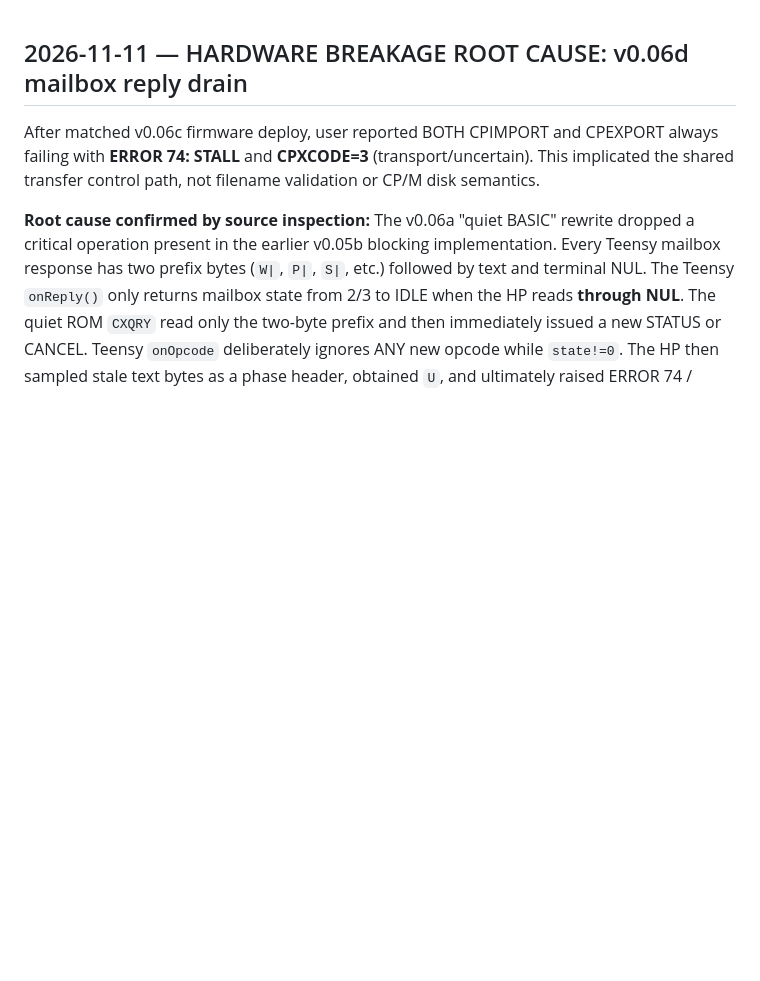
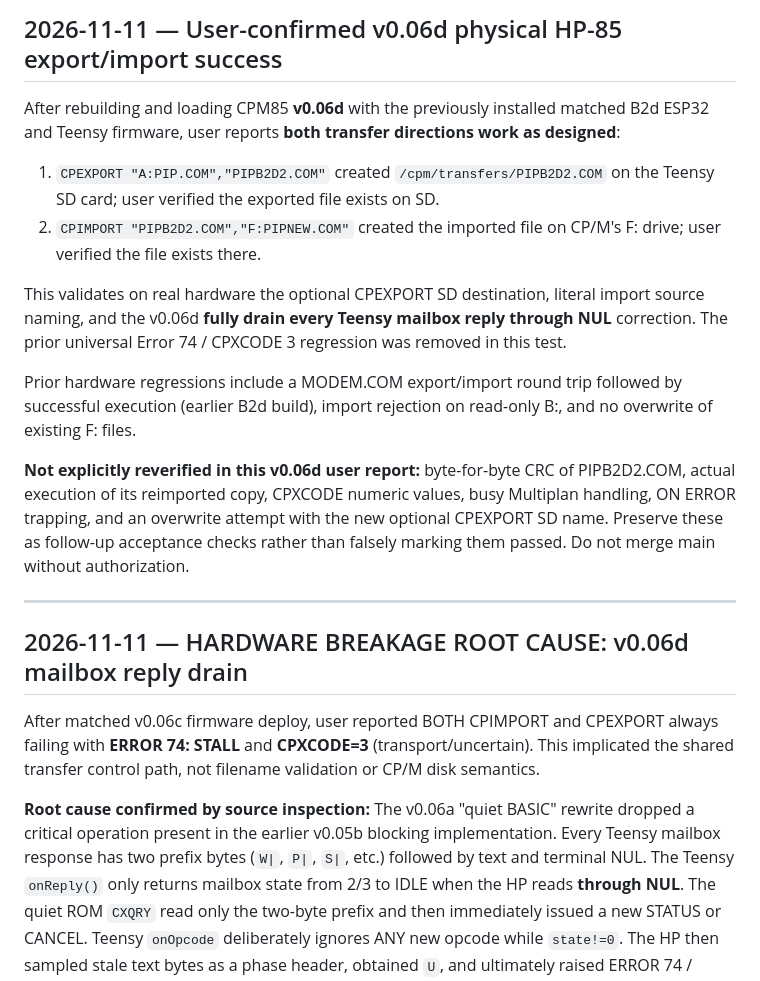
Before and after one commit to timob0/HP85-Option-Roms, a Markdown page: docs/B2D_HP85_TRANSFER_DESIGN.md, the part around the change. GitHub-like rendering; blank space fills up the shorter version.

Commit message:
Record physical v0.06d successful PIP.COM named SD export and F: import

```diff
--- a/docs/B2D_HP85_TRANSFER_DESIGN.md
+++ b/docs/B2D_HP85_TRANSFER_DESIGN.md
@@ -1,3 +1,33 @@
+## 2026-11-11 — User-confirmed v0.06d physical HP-85 export/import success
+
+After rebuilding and loading CPM85 **v0.06d** with the previously installed
+matched B2d ESP32 and Teensy firmware, user reports **both transfer directions
+work as designed**:
+
+1. `CPEXPORT "A:PIP.COM","PIPB2D2.COM"` created
+   `/cpm/transfers/PIPB2D2.COM` on the Teensy SD card; user verified the
+   exported file exists on SD.
+2. `CPIMPORT "PIPB2D2.COM","F:PIPNEW.COM"` created the imported file
+   on CP/M's F: drive; user verified the file exists there.
+
+This validates on real hardware the optional CPEXPORT SD destination,
+literal import source naming, and the v0.06d **fully drain every Teensy
+mailbox reply through NUL** correction. The prior universal Error 74 /
+CPXCODE 3 regression was removed in this test.
+
+Prior hardware regressions include a MODEM.COM export/import round trip
+followed by successful execution (earlier B2d build), import rejection on
+read-only B:, and no overwrite of existing F: files.
+
+**Not explicitly reverified in this v0.06d user report:** byte-for-byte CRC
+of PIPB2D2.COM, actual execution of its reimported copy, CPXCODE numeric
+values, busy Multiplan handling, ON ERROR trapping, and an overwrite attempt
+with the new optional CPEXPORT SD name. Preserve these as follow-up
+acceptance checks rather than falsely marking them passed. Do not merge
+main without authorization.
+
+---
+
 ## 2026-11-11 — HARDWARE BREAKAGE ROOT CAUSE: v0.06d mailbox reply drain
 
 After matched v0.06c firmware deploy, user reported BOTH CPIMPORT and
```
